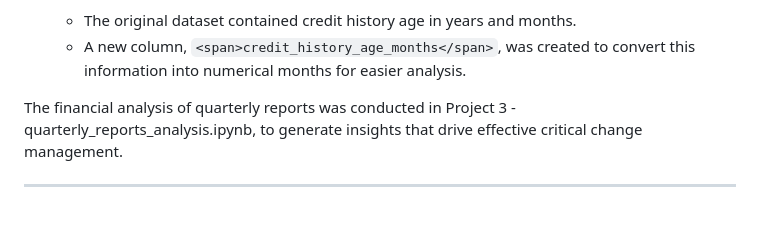
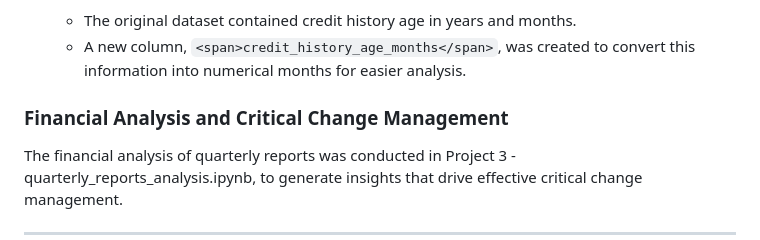
Before and after one commit to Jennifer-JM/Credit-Score-Analysis, a Markdown page: README.md, the part around the change. Rendered like a GitHub page; blank space fills up the shorter version.

```diff
--- a/README.md
+++ b/README.md
@@ -26,7 +26,7 @@ The cleaned dataset can be found in Resources, cleaned_data.csv.
   * The original dataset contained credit history age in years and months.
   * A new column, `<span>credit_history_age_months</span>`, was created to convert this information into numerical months for easier analysis.
 
-
+### Financial Analysis and Critical Change Management
 
 The financial analysis of quarterly reports was conducted in Project 3 - quarterly_reports_analysis.ipynb, to generate insights that drive effective critical change management.
 
```
